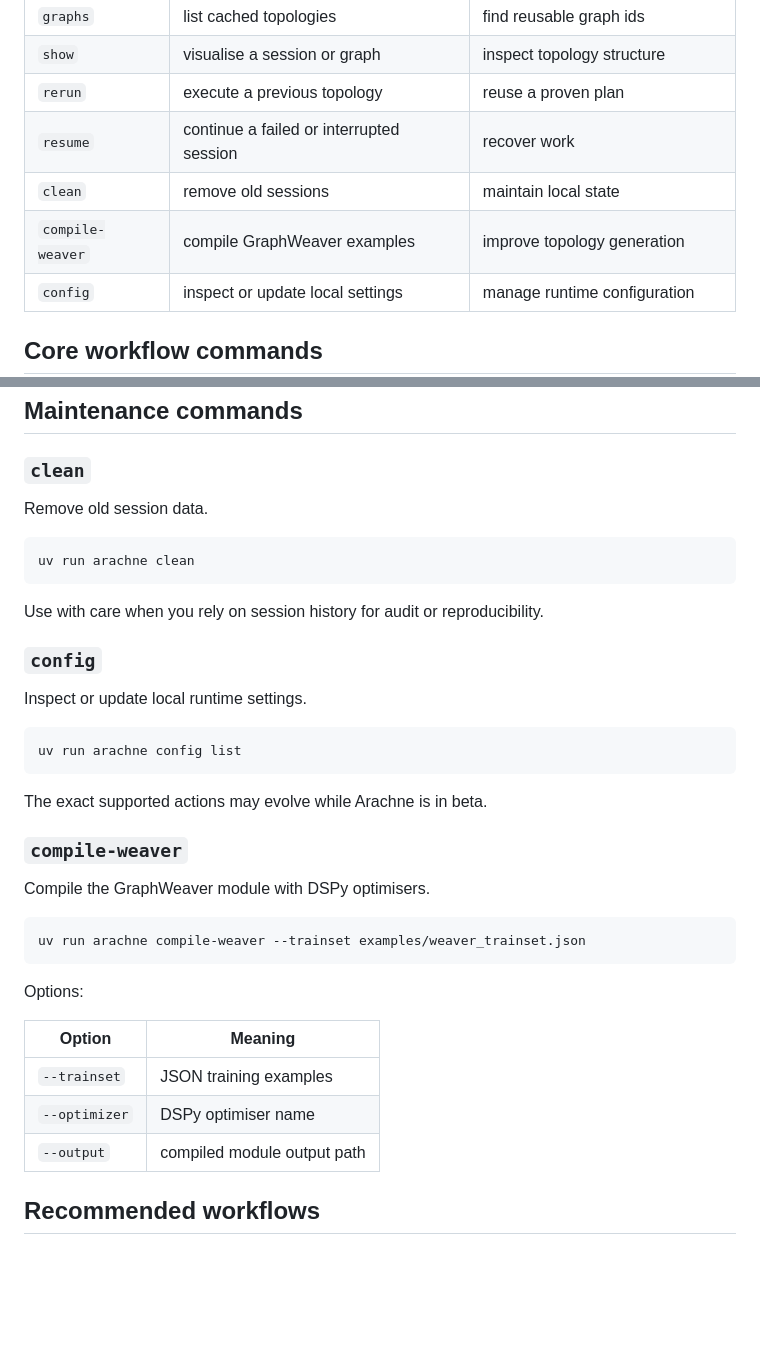
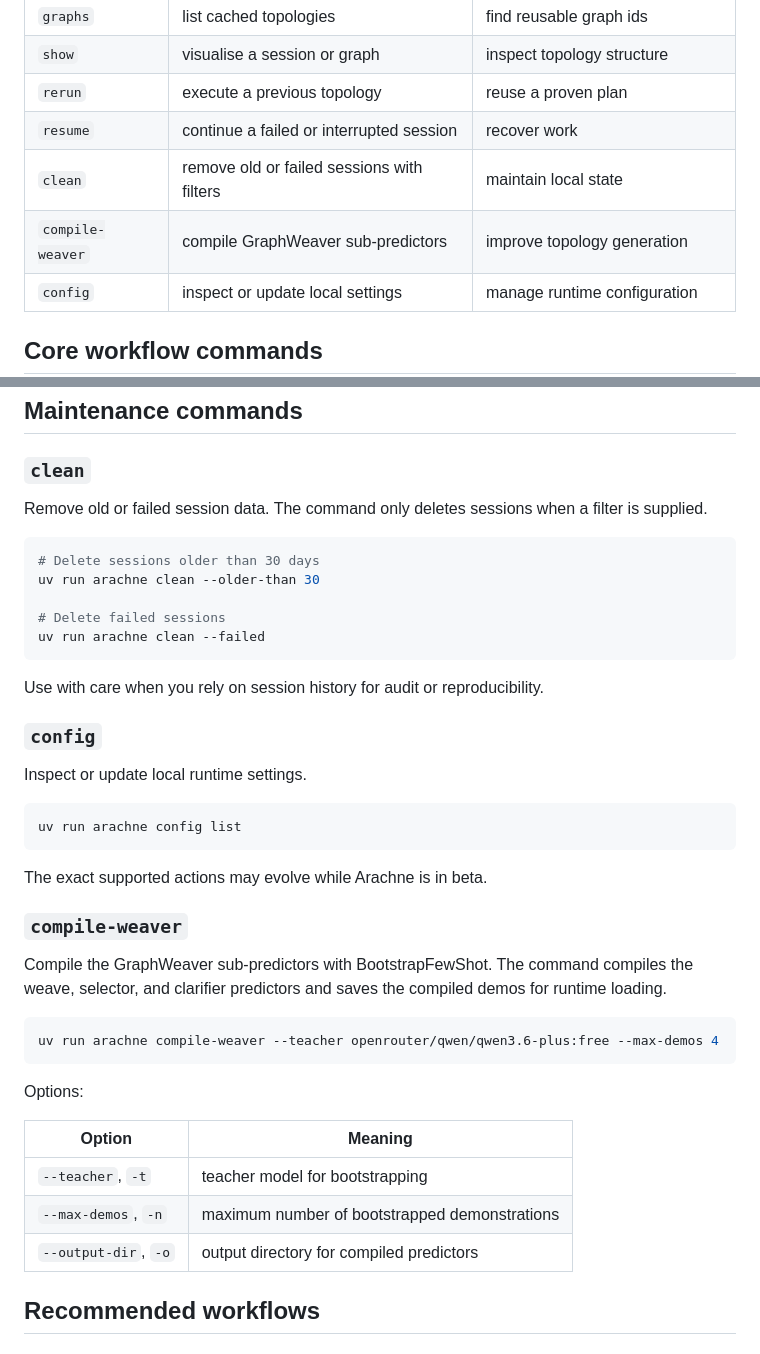
Before and after one commit to Strategic-Automation/arachne, a Markdown page: docs/reference/cli.md, 2 parts joined by grey strips. Rendered like a GitHub page; blank space fills up the shorter version.

Commit message:
docs: fix CLI reference examples

````diff
--- a/docs/reference/cli.md
+++ b/docs/reference/cli.md
@@ -39,8 +39,8 @@ arachne <command> [arguments] [options]
 | `show` | visualise a session or graph | inspect topology structure |
 | `rerun` | execute a previous topology | reuse a proven plan |
 | `resume` | continue a failed or interrupted session | recover work |
-| `clean` | remove old sessions | maintain local state |
-| `compile-weaver` | compile GraphWeaver examples | improve topology generation |
+| `clean` | remove old or failed sessions with filters | maintain local state |
+| `compile-weaver` | compile GraphWeaver sub-predictors | improve topology generation |
 | `config` | inspect or update local settings | manage runtime configuration |
 
 ## Core workflow commands
@@ -190,10 +190,14 @@ flowchart TD
 
 ### `clean`
 
-Remove old session data.
+Remove old or failed session data. The command only deletes sessions when a filter is supplied.
 
 ```bash
-uv run arachne clean
+# Delete sessions older than 30 days
+uv run arachne clean --older-than 30
+
+# Delete failed sessions
+uv run arachne clean --failed
 ```
 
 Use with care when you rely on session history for audit or reproducibility.
@@ -210,19 +214,19 @@ The exact supported actions may evolve while Arachne is in beta.
 
 ### `compile-weaver`
 
-Compile the GraphWeaver module with DSPy optimisers.
+Compile the GraphWeaver sub-predictors with BootstrapFewShot. The command compiles the weave, selector, and clarifier predictors and saves the compiled demos for runtime loading.
 
 ```bash
-uv run arachne compile-weaver --trainset examples/weaver_trainset.json
+uv run arachne compile-weaver --teacher openrouter/qwen/qwen3.6-plus:free --max-demos 4
 ```
 
 Options:
 
 | Option | Meaning |
 |---|---|
-| `--trainset` | JSON training examples |
-| `--optimizer` | DSPy optimiser name |
-| `--output` | compiled module output path |
+| `--teacher`, `-t` | teacher model for bootstrapping |
+| `--max-demos`, `-n` | maximum number of bootstrapped demonstrations |
+| `--output-dir`, `-o` | output directory for compiled predictors |
 
 ## Recommended workflows
 
````
